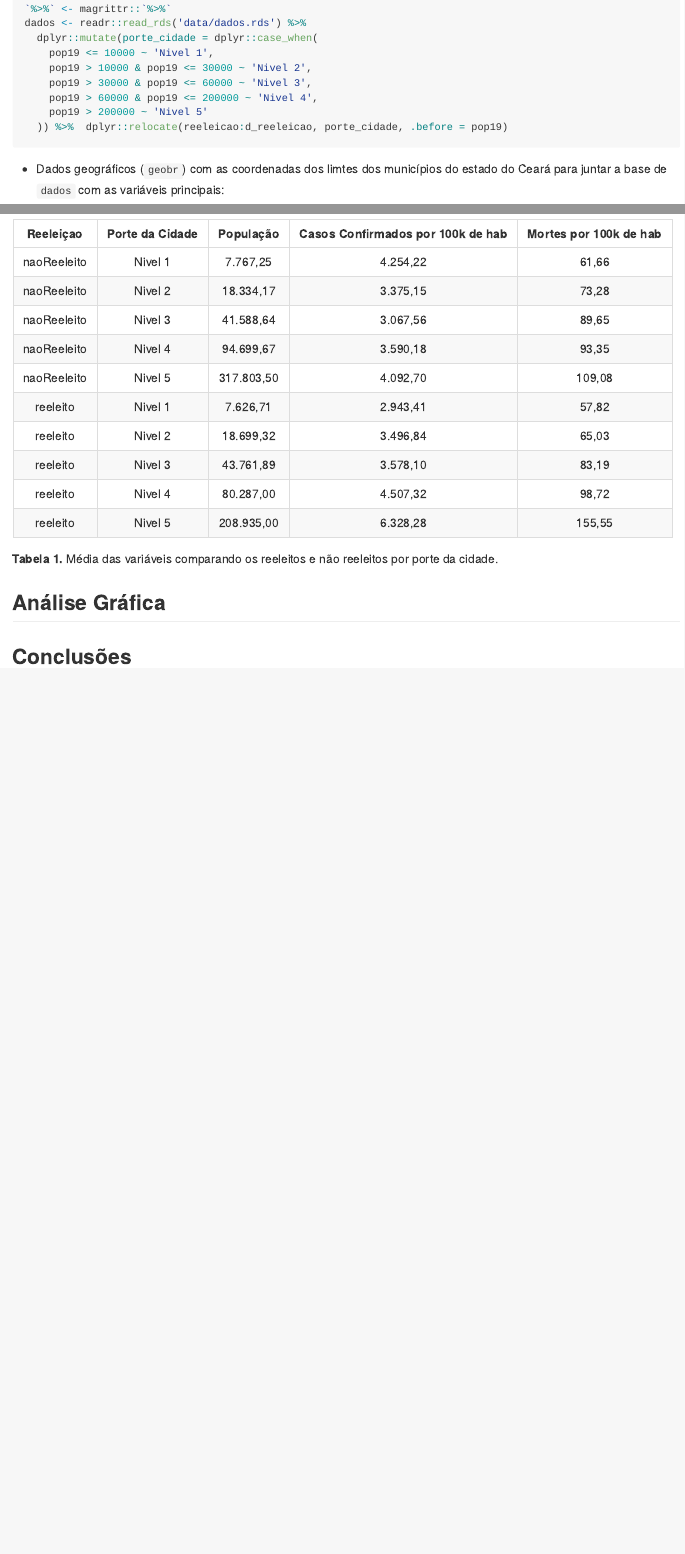
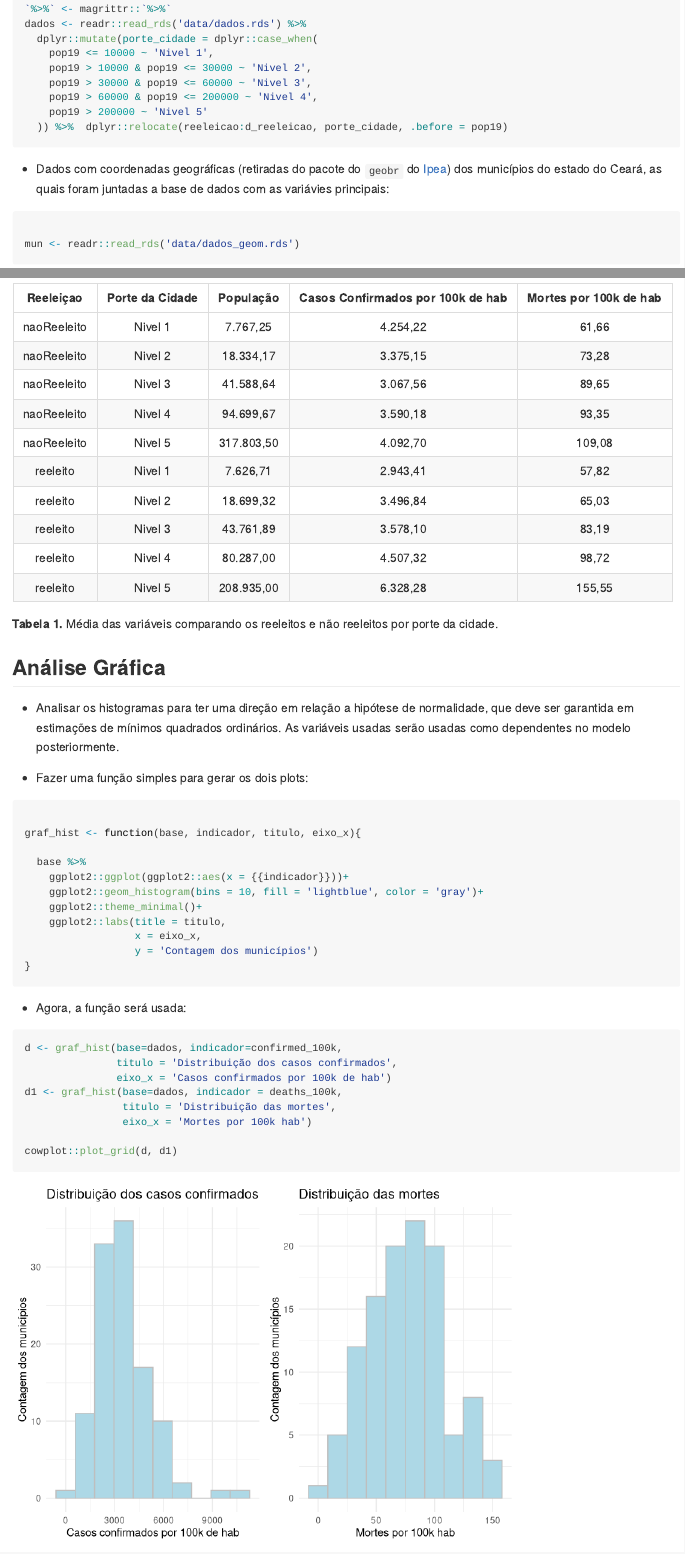
Before and after one commit to gerriosantos/meuProJeTo, an R Markdown document (README.Rmd): the page in a window 1100 px wide, from 1500 px down before the commit and from 1540 px down after it, so that both start at the same text, and a second part further down, joined at a grey line. Rendered offline with R 4.5, knitr and Pandoc, with nearby package versions; some code elsewhere in the file could not run offline; long lines of code are wrapped; common packages that the code uses without loading them are loaded.

Commit message:
funcao e graficos de histogramas

````diff
--- a/README.Rmd
+++ b/README.Rmd
@@ -97,7 +99,8 @@ dados <- readr::read_rds('data/dados.rds') %>%
 ```
 
 
-- Dados geográficos (`geobr`) com as coordenadas dos limtes dos municípios do estado do Ceará para juntar a base de `dados` com as variáveis principais:
+- Dados com coordenadas geográficas (retiradas do pacote do `geobr` do [Ipea](https://github.com/ipeaGIT/geobr)) dos municípios do estado do Ceará, as quais foram juntadas a base de dados com as variávies principais:
 
-```{r, echo=TRUE, warning=FALSE, message=FALSE}
+```{r, echo=TRUE, dpi=300, warning=FALSE, message=FALSE}
 
+mun <- readr::read_rds('data/dados_geom.rds')
@@ -157,9 +154,41 @@ dados %>%
 
 ```
 
+## Análise Gráfica
+
+- Analisar os histogramas para ter uma direção em relação a hipótese de normalidade, que deve ser garantida em estimações de mínimos quadrados ordinários. As variáveis usadas serão usadas como dependentes no modelo posteriormente.
+
+- Fazer uma função simples para gerar os dois plots:
+
+```{r, echo=TRUE}
+
+graf_hist <- function(base, indicador, titulo, eixo_x){
+
+  base %>%
+    ggplot2::ggplot(ggplot2::aes(x = {{indicador}}))+
+    ggplot2::geom_histogram(bins = 10, fill = 'lightblue', color = 'gray')+
+    ggplot2::theme_minimal()+
+    ggplot2::labs(title = titulo,
+                  x = eixo_x,
+                  y = 'Contagem dos municípios')
+}
+
+```
+
+- Agora, a função será usada:
+
+```{r, echo=TRUE}
+d <- graf_hist(base=dados, indicador=confirmed_100k,
+               titulo = 'Distribuição dos casos confirmados',
+               eixo_x = 'Casos confirmados por 100k de hab')
+d1 <- graf_hist(base=dados, indicador = deaths_100k,
+                titulo = 'Distribuição das mortes',
+                eixo_x = 'Mortes por 100k hab')
+
+cowplot::plot_grid(d, d1)
+
+```
 
 
 
-## Análise Gráfica
-
 ## Conclusões
````
Also changed, not shown: data-raw/004descricao.R (renamed from R/004descricao.R, +29 -9 lines), README.md, README_files/figure-gfm/unnamed-chunk-10-1.png (added), README_files/figure-gfm/unnamed-chunk-10-2.png (added), README_files/figure-gfm/unnamed-chunk-10-3.png (added), data-raw/mob_google_mun.RDS (added), data/dados_geom.rds (added), README.Rmd (16 more changed lines).
